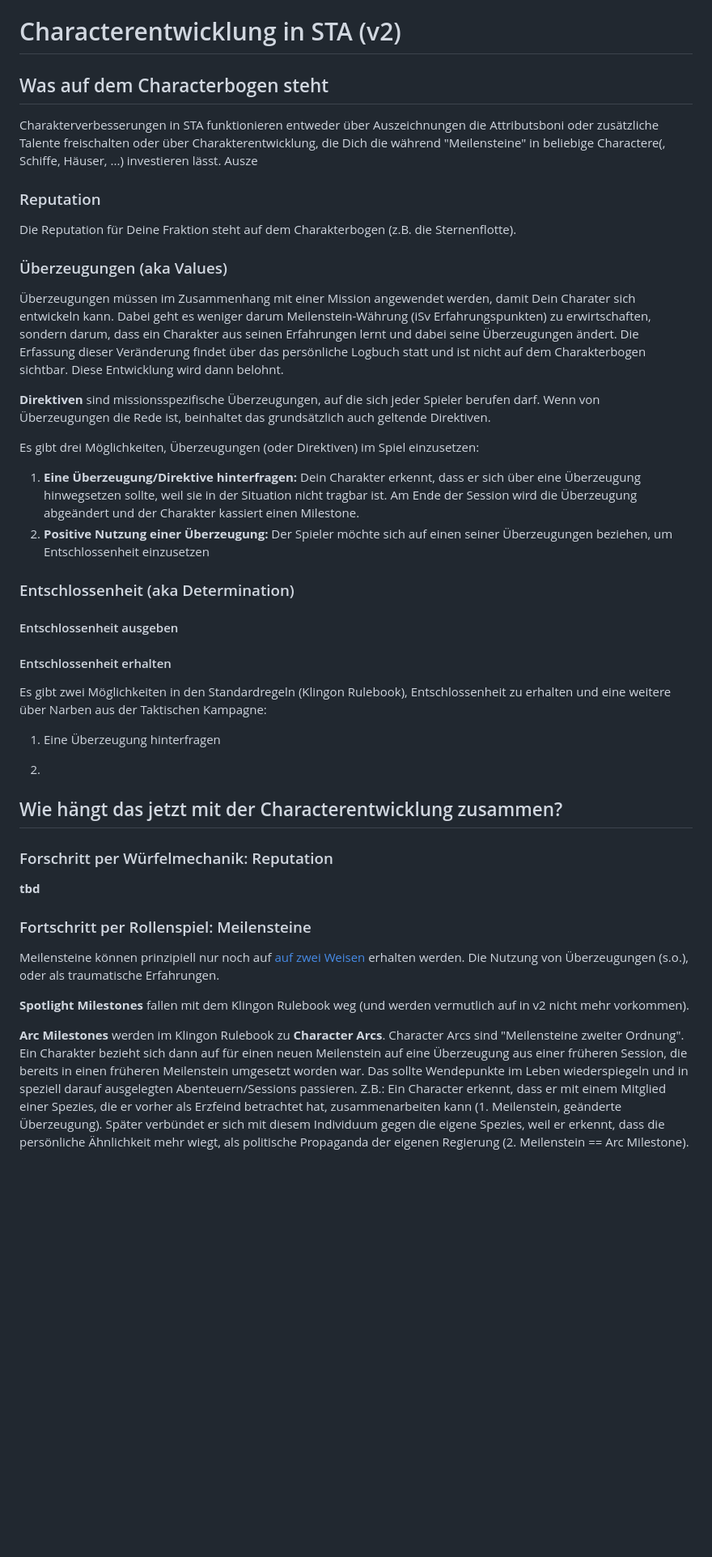
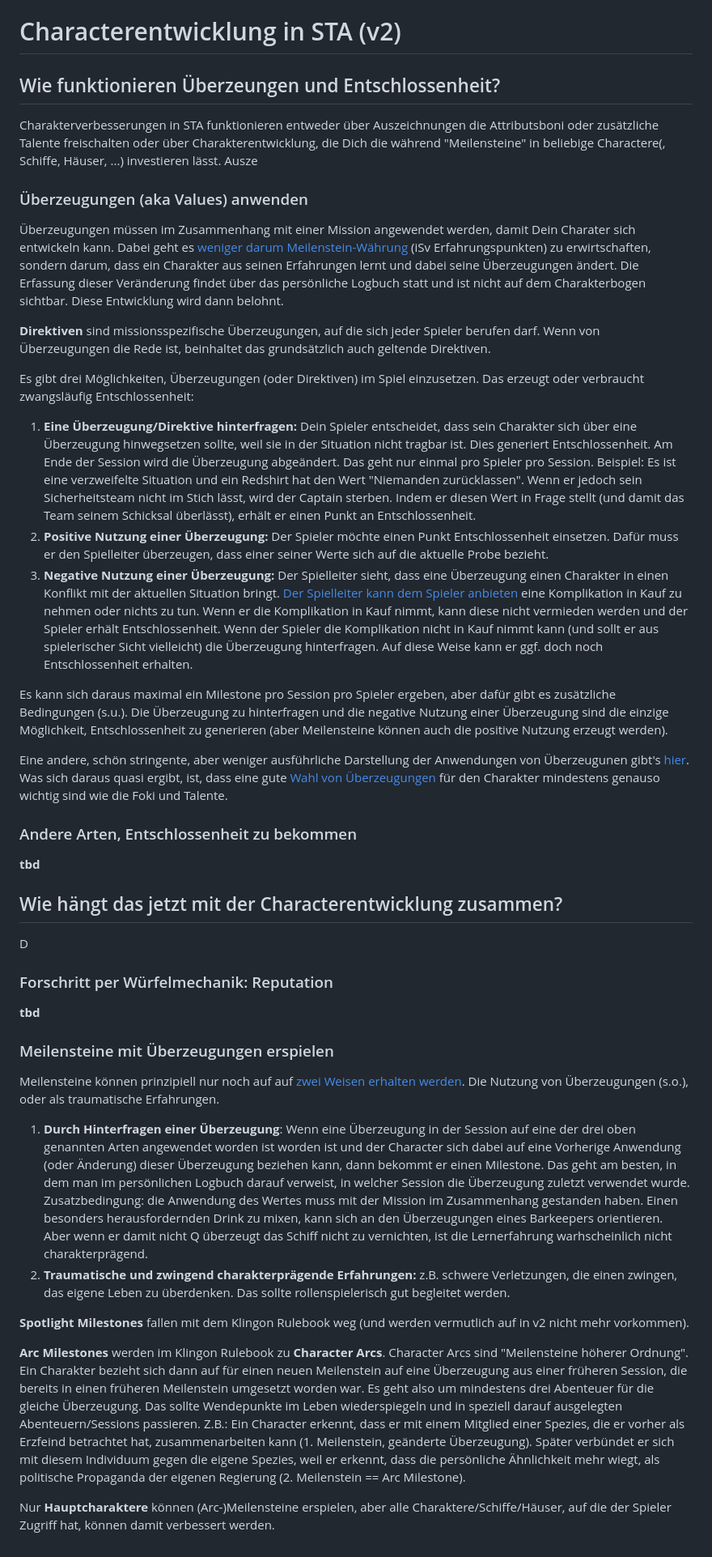
Before and after one commit to mer0mingian/mer0mingians-sta-notes, a Markdown page: content.md, the part around the change. Shown at 81% size. Rendered like a GitHub page; blank space fills up the shorter version.

Commit message:
new section

```diff
--- a/content.md
+++ b/content.md
@@ -1,44 +1,45 @@
 # Characterentwicklung in STA (v2)
 
-## Was auf dem Characterbogen steht
+## Wie funktionieren Überzeungen und Entschlossenheit?
 
 Charakterverbesserungen in STA funktionieren entweder über Auszeichnungen die Attributsboni oder zusätzliche Talente freischalten oder  über Charakterentwicklung, die Dich die während "Meilensteine" in beliebige Charactere(, Schiffe, Häuser, ...) investieren lässt. Ausze
 
-### Reputation
-Die Reputation für Deine Fraktion steht auf dem Charakterbogen (z.B. die Sternenflotte).
-
-### Überzeugungen (aka Values)
-Überzeugungen müssen im Zusammenhang mit einer Mission angewendet werden, damit Dein Charater sich entwickeln kann. Dabei geht es weniger darum Meilenstein-Währung (iSv Erfahrungspunkten) zu erwirtschaften, sondern darum, dass ein Charakter aus seinen Erfahrungen lernt und dabei seine Überzeugungen ändert. Die Erfassung dieser Veränderung findet über das persönliche Logbuch statt und ist nicht auf dem Charakterbogen sichtbar. Diese Entwicklung wird dann belohnt.
+### Überzeugungen (aka Values) anwenden
+Überzeugungen müssen im Zusammenhang mit einer Mission angewendet werden, damit Dein Charater sich entwickeln kann. Dabei geht es [weniger darum Meilenstein-Währung]((https://fjordsofafrica.blogspot.com/2018/03/clarifying-values-directives-and.html)) (iSv Erfahrungspunkten) zu erwirtschaften, sondern darum, dass ein Charakter aus seinen Erfahrungen lernt und dabei seine Überzeugungen ändert. Die Erfassung dieser Veränderung findet über das persönliche Logbuch statt und ist nicht auf dem Charakterbogen sichtbar. Diese Entwicklung wird dann belohnt.
 
 **Direktiven** sind missionsspezifische Überzeugungen, auf die sich jeder Spieler berufen darf. Wenn von Überzeugungen die Rede ist, beinhaltet das grundsätzlich auch geltende Direktiven.
 
-Es gibt drei Möglichkeiten, Überzeugungen (oder Direktiven) im Spiel einzusetzen:
+Es gibt drei Möglichkeiten, Überzeugungen (oder Direktiven) im Spiel einzusetzen. Das erzeugt oder verbraucht zwangsläufig Entschlossenheit:
 
-1. **Eine Überzeugung/Direktive hinterfragen:** Dein Charakter erkennt, dass er sich über eine Überzeugung hinwegsetzen sollte, weil sie in der Situation nicht tragbar ist. Am Ende der Session wird die Überzeugung abgeändert und der Charakter kassiert einen Milestone.
-2. **Positive Nutzung einer Überzeugung:** Der Spieler möchte sich auf einen seiner Überzeugungen beziehen, um Entschlossenheit einzusetzen
+1. **Eine Überzeugung/Direktive hinterfragen:** Dein Spieler entscheidet, dass sein Charakter sich über eine Überzeugung hinwegsetzen sollte, weil sie in der Situation nicht tragbar ist. Dies generiert Entschlossenheit. Am Ende der Session wird die Überzeugung abgeändert. Das geht nur einmal pro Spieler pro Session. Beispiel: Es ist eine verzweifelte Situation und ein Redshirt hat den Wert "Niemanden zurücklassen". Wenn er jedoch sein Sicherheitsteam nicht im Stich lässt, wird der Captain sterben. Indem er diesen Wert in Frage stellt (und damit das Team seinem Schicksal überlässt), erhält er einen Punkt an Entschlossenheit.
+2. **Positive Nutzung einer Überzeugung:** Der Spieler möchte einen Punkt Entschlossenheit einsetzen. Dafür muss er den Spielleiter überzeugen, dass einer seiner Werte sich auf die aktuelle Probe bezieht.
+3. **Negative Nutzung einer Überzeugung:** Der Spielleiter sieht, dass eine Überzeugung einen Charakter in einen Konflikt mit der aktuellen Situation bringt. [Der Spielleiter kann dem Spieler anbieten](https://www.reddit.com/r/startrekadventures/comments/croh8o/how_do_you_receive_determination_points/) eine Komplikation in Kauf zu nehmen oder nichts zu tun. Wenn er die Komplikation in Kauf nimmt, kann diese nicht vermieden werden und der Spieler erhält Entschlossenheit. Wenn der Spieler die Komplikation nicht in Kauf nimmt kann (und sollt er aus spielerischer Sicht vielleicht) die Überzeugung hinterfragen. Auf diese Weise kann er ggf. doch noch Entschlossenheit erhalten.
 
+Es kann sich daraus maximal ein Milestone pro Session pro Spieler ergeben, aber dafür gibt es zusätzliche Bedingungen (s.u.). Die Überzeugung zu hinterfragen und die negative Nutzung einer Überzeugung sind die einzige Möglichkeit, Entschlossenheit zu generieren (aber Meilensteine können auch die positive Nutzung erzeugt werden).
 
-### Entschlossenheit (aka Determination)
+Eine andere, schön stringente, aber weniger ausführliche Darstellung der Anwendungen von Überzeugunen gibt's [hier](https://modiphius.net/blogs/news/sta-dev-blog-004-a-guide-to-star-trek-adventures). Was sich daraus quasi ergibt, ist, dass eine gute [Wahl von Überzeugungen](https://nerdist.com/article/how-to-challenge-and-change-values-for-maximum-drama-in-your-star-trek-adventures-rpg/) für den Charakter mindestens genauso wichtig sind wie die Foki und Talente.
 
-#### Entschlossenheit ausgeben
+### Andere Arten, Entschlossenheit zu bekommen
 
-#### Entschlossenheit erhalten
-Es gibt zwei Möglichkeiten in den Standardregeln (Klingon Rulebook), Entschlossenheit zu erhalten und eine weitere über Narben aus der Taktischen Kampagne:
-
-1. Eine Überzeugung hinterfragen
-
-2.
+**tbd**
 
 ## Wie hängt das jetzt mit der Characterentwicklung zusammen?
+
+D
 
 ### Forschritt per Würfelmechanik: Reputation
 
 **tbd**
 
-### Fortschritt per Rollenspiel: Meilensteine
+### Meilensteine mit Überzeugungen erspielen
 
-Meilensteine können prinzipiell nur noch auf [auf zwei Weisen](https://fjordsofafrica.blogspot.com/2018/03/clarifying-values-directives-and.html) erhalten werden. Die Nutzung von Überzeugungen (s.o.), oder als traumatische Erfahrungen.
+Meilensteine können prinzipiell nur noch auf auf [zwei Weisen erhalten werden](https://www.reddit.com/r/startrekadventures/comments/16ty5fl/is_this_how_milestones_and_character_arcs_work/). Die Nutzung von Überzeugungen (s.o.), oder als traumatische Erfahrungen.
+
+1. **Durch Hinterfragen einer Überzeugung**: Wenn eine Überzeugung in der Session auf eine der drei oben genannten Arten angewendet worden ist worden ist und der Character sich dabei auf eine Vorherige Anwendung (oder Änderung) dieser Überzeugung beziehen kann, dann bekommt er einen Milestone. Das geht am besten, in dem man im persönlichen Logbuch darauf verweist, in welcher Session die Überzeugung zuletzt verwendet wurde. Zusatzbedingung: die Anwendung des Wertes muss mit der Mission im Zusammenhang gestanden haben. Einen besonders herausfordernden Drink zu mixen, kann sich an den Überzeugungen eines Barkeepers orientieren. Aber wenn er damit nicht Q überzeugt das Schiff nicht zu vernichten, ist die Lernerfahrung warhscheinlich nicht charakterprägend.
+2. **Traumatische und zwingend charakterprägende Erfahrungen:** z.B. schwere Verletzungen, die einen zwingen, das eigene Leben zu überdenken. Das sollte rollenspielerisch gut begleitet werden.
 
 **Spotlight Milestones** fallen mit dem Klingon Rulebook weg (und werden vermutlich auf in v2 nicht mehr vorkommen).
 
-**Arc Milestones** werden im Klingon Rulebook zu **Character Arcs**. Character Arcs sind "Meilensteine zweiter Ordnung". Ein Charakter bezieht sich dann auf für einen neuen Meilenstein auf eine Überzeugung aus einer früheren Session, die bereits in einen früheren Meilenstein umgesetzt worden war. Das sollte Wendepunkte im Leben wiederspiegeln und in speziell darauf ausgelegten Abenteuern/Sessions passieren. Z.B.: Ein Character erkennt, dass er mit einem Mitglied einer Spezies, die er vorher als Erzfeind betrachtet hat, zusammenarbeiten kann (1. Meilenstein, geänderte Überzeugung). Später verbündet er sich mit diesem Individuum gegen die eigene Spezies, weil er erkennt, dass die persönliche Ähnlichkeit mehr wiegt, als politische Propaganda der eigenen Regierung (2. Meilenstein == Arc Milestone).
+**Arc Milestones** werden im Klingon Rulebook zu **Character Arcs**. Character Arcs sind "Meilensteine höherer Ordnung". Ein Charakter bezieht sich dann auf für einen neuen Meilenstein auf eine Überzeugung aus einer früheren Session, die bereits in einen früheren Meilenstein umgesetzt worden war. Es geht also um mindestens drei Abenteuer für die gleiche Überzeugung. Das sollte Wendepunkte im Leben wiederspiegeln und in speziell darauf ausgelegten Abenteuern/Sessions passieren. Z.B.: Ein Character erkennt, dass er mit einem Mitglied einer Spezies, die er vorher als Erzfeind betrachtet hat, zusammenarbeiten kann (1. Meilenstein, geänderte Überzeugung). Später verbündet er sich mit diesem Individuum gegen die eigene Spezies, weil er erkennt, dass die persönliche Ähnlichkeit mehr wiegt, als politische Propaganda der eigenen Regierung (2. Meilenstein == Arc Milestone).
+
+Nur **Hauptcharaktere** können (Arc-)Meilensteine erspielen, aber alle Charaktere/Schiffe/Häuser, auf die der Spieler Zugriff hat, können damit verbessert werden.
```
